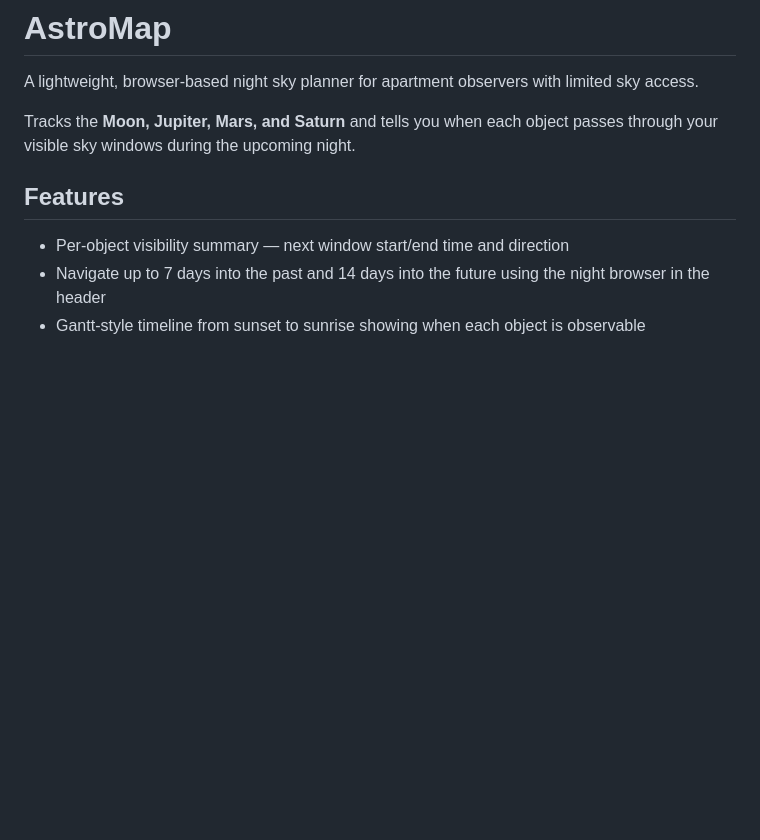
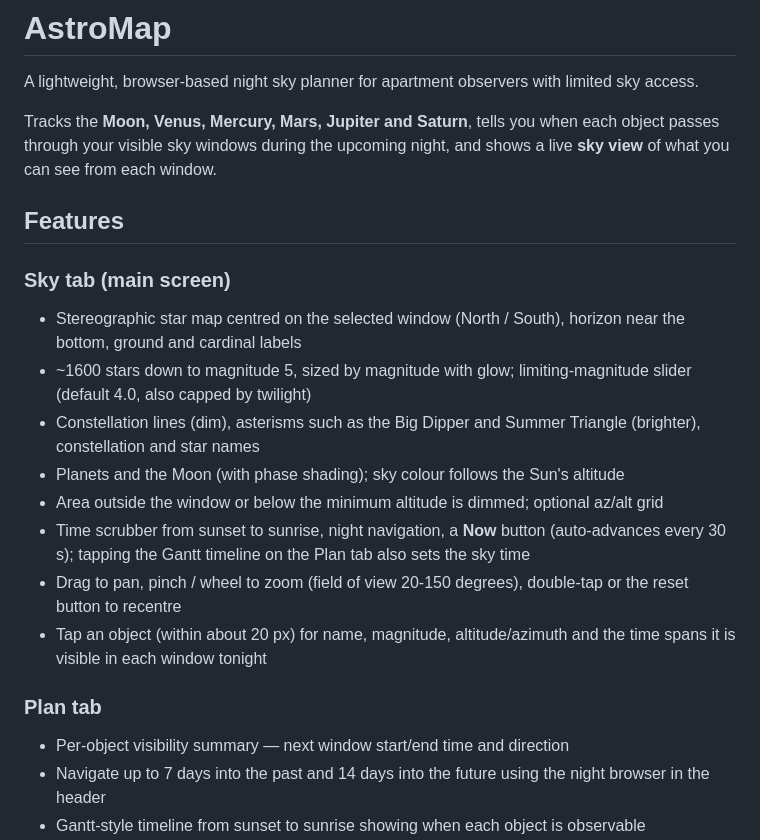
Before and after one commit to tdidierjean/astromap, a Markdown page: README.md, the part around one of its changes. Rendered like a GitHub page; blank space fills up the shorter version.

```diff
--- a/README.md
+++ b/README.md
@@ -2,9 +2,22 @@
 
 A lightweight, browser-based night sky planner for apartment observers with limited sky access.
 
-Tracks the **Moon, Jupiter, Mars, and Saturn** and tells you when each object passes through your visible sky windows during the upcoming night.
+Tracks the **Moon, Venus, Mercury, Mars, Jupiter and Saturn**, tells you when each object passes through your visible sky windows during the upcoming night, and shows a live **sky view** of what you can see from each window.
 
 ## Features
+
+### Sky tab (main screen)
+
+- Stereographic star map centred on the selected window (North / South), horizon near the bottom, ground and cardinal labels
+- ~1600 stars down to magnitude 5, sized by magnitude with glow; limiting-magnitude slider (default 4.0, also capped by twilight)
+- Constellation lines (dim), asterisms such as the Big Dipper and Summer Triangle (brighter), constellation and star names
+- Planets and the Moon (with phase shading); sky colour follows the Sun's altitude
+- Area outside the window or below the minimum altitude is dimmed; optional az/alt grid
+- Time scrubber from sunset to sunrise, night navigation, a **Now** button (auto-advances every 30 s); tapping the Gantt timeline on the Plan tab also sets the sky time
+- Drag to pan, pinch / wheel to zoom (field of view 20-150 degrees), double-tap or the reset button to recentre
+- Tap an object (within about 20 px) for name, magnitude, altitude/azimuth and the time spans it is visible in each window tonight
+
+### Plan tab
 
 - Per-object visibility summary — next window start/end time and direction
 - Navigate up to 7 days into the past and 14 days into the future using the night browser in the header
```
Also changed, not shown: other parts of README.md (+30 -5 lines).
